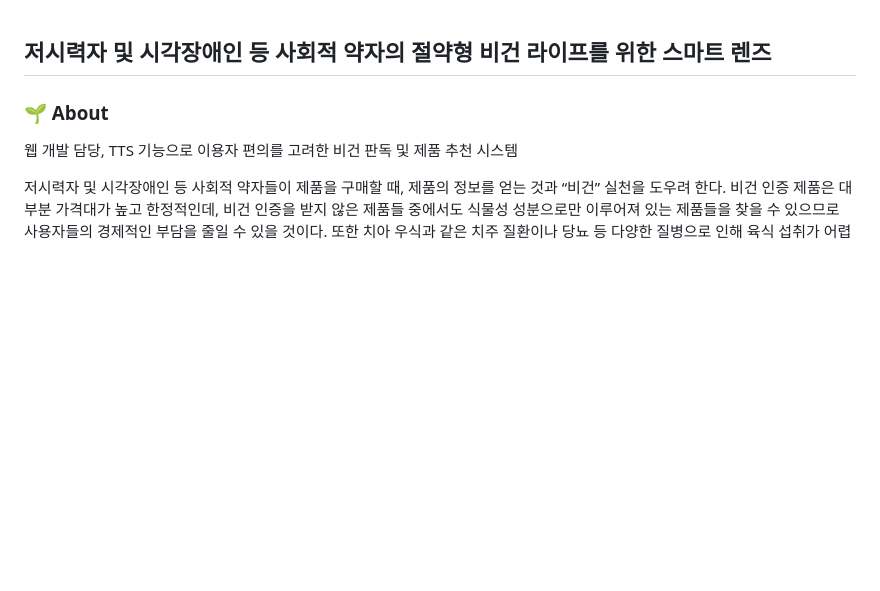
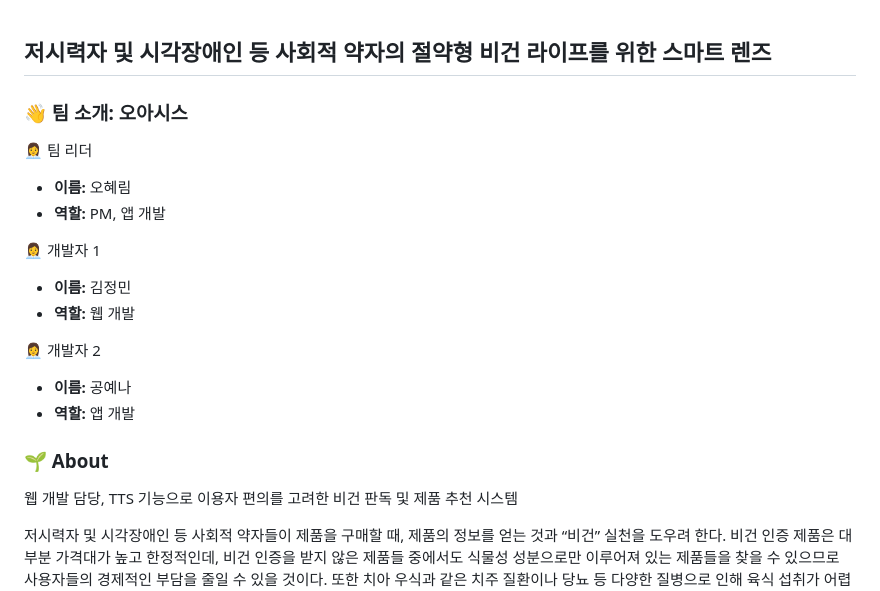
Before and after one commit to isjmovo/oasisVeganingWeb, a Markdown page: readme.md, the part around the change printed below. GitHub-like rendering; blank space fills up the shorter version.

```diff
--- a/readme.md
+++ b/readme.md
@@ -1,5 +1,17 @@
 ## 저시력자 및 시각장애인 등 사회적 약자의 절약형 비건 라이프를 위한 스마트 렌즈
 
+### 👋 팀 소개: 오아시스
+👩‍💼 팀 리더
+- **이름:** 오혜림
+- **역할:** PM, 앱 개발
+
+👩‍💼 개발자 1
+- **이름:** 김정민
+- **역할:** 웹 개발
+
+👩‍💼 개발자 2
+- **이름:** 공예나
+- **역할:** 앱 개발
 
 ### 🌱 About
 웹 개발 담당, TTS 기능으로 이용자 편의를 고려한 비건 판독 및 제품 추천 시스템
```
Also changed, not shown: other parts of readme.md (+68 -20 lines).
